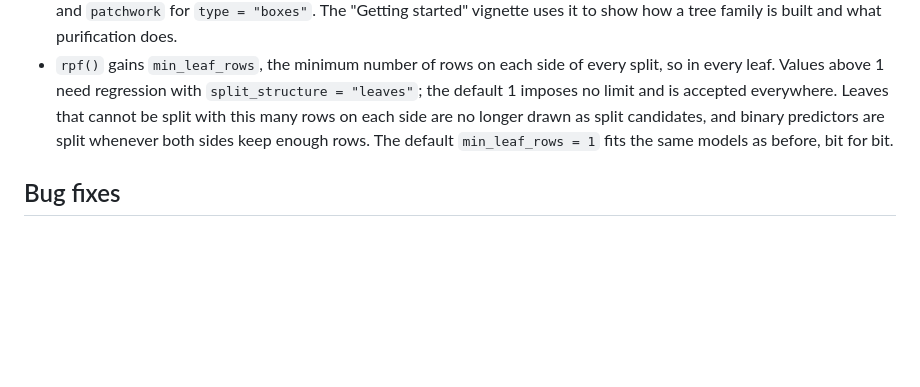
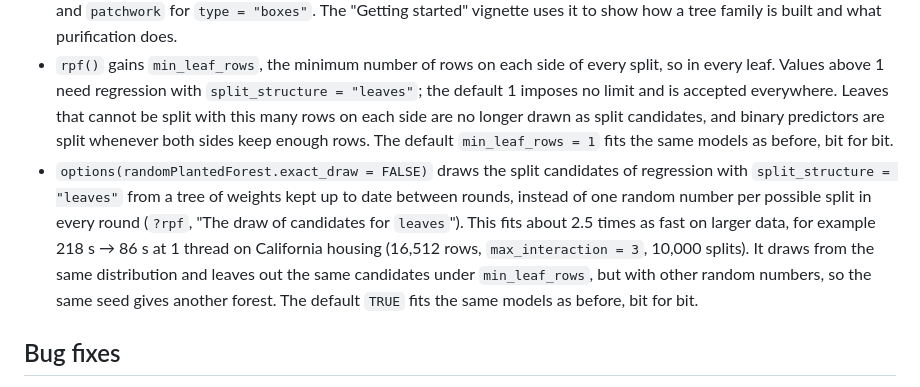
Before and after one commit to PlantedML/randomPlantedForest, a Markdown page: NEWS.md, the part around the change. Drawn GitHub-style; blank space fills up the shorter version.

Commit message:
NEWS: the fast draw of leaves candidates

```diff
--- a/NEWS.md
+++ b/NEWS.md
@@ -11,6 +11,10 @@
   Values above 1 need regression with `split_structure = "leaves"`; the default 1 imposes no limit and is accepted everywhere.
   Leaves that cannot be split with this many rows on each side are no longer drawn as split candidates, and binary predictors are split whenever both sides keep enough rows.
   The default `min_leaf_rows = 1` fits the same models as before, bit for bit.
+* `options(randomPlantedForest.exact_draw = FALSE)` draws the split candidates of regression with `split_structure = "leaves"` from a tree of weights kept up to date between rounds, instead of one random number per possible split in every round (`?rpf`, "The draw of candidates for `leaves`").
+  This fits about 2.5 times as fast on larger data, for example 218 s → 86 s at 1 thread on California housing (16,512 rows, `max_interaction = 3`, 10,000 splits).
+  It draws from the same distribution and leaves out the same candidates under `min_leaf_rows`, but with other random numbers, so the same seed gives another forest.
+  The default `TRUE` fits the same models as before, bit for bit.
 
 ## Bug fixes
 
```
